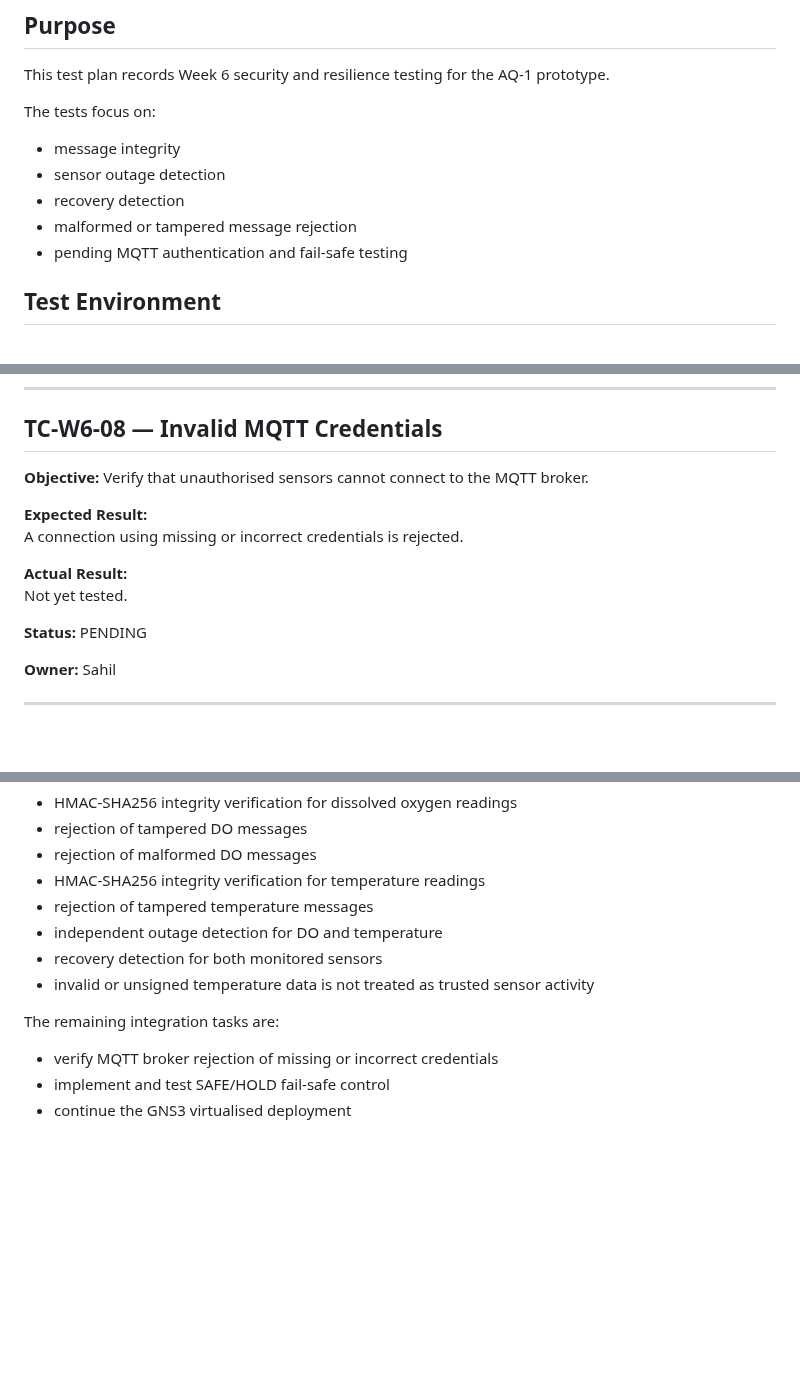
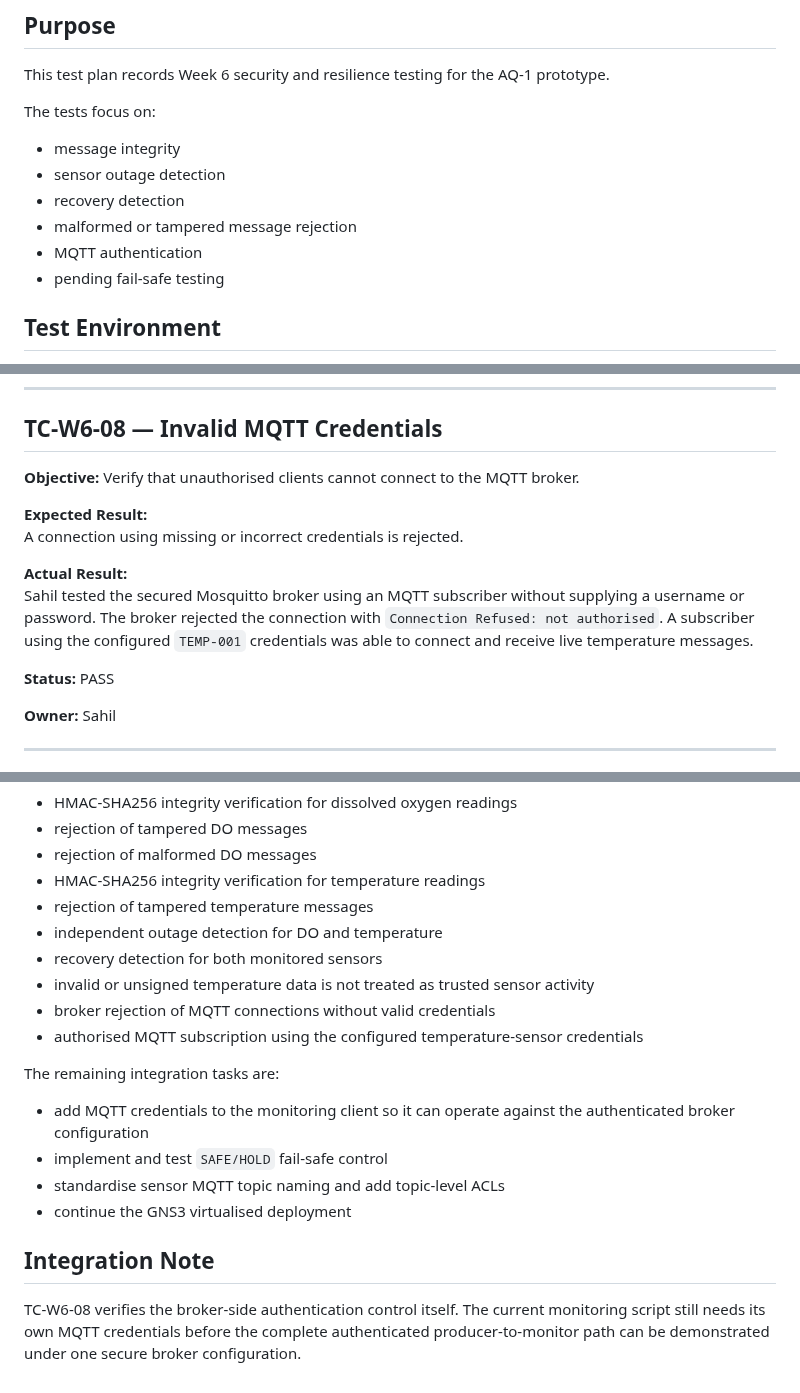
Before and after one commit to nininehaa/aq1-secure-aquaculture-iot, a Markdown page: testing/Week_6_Security_Test_Plan.md, 3 parts joined by grey strips. Rendered like a GitHub page; blank space fills up the shorter version.

Commit message:
test: record MQTT authentication test as PASS

```diff
--- a/testing/Week_6_Security_Test_Plan.md
+++ b/testing/Week_6_Security_Test_Plan.md
@@ -11,7 +11,8 @@ The tests focus on:
 - sensor outage detection
 - recovery detection
 - malformed or tampered message rejection
-- pending MQTT authentication and fail-safe testing
+- MQTT authentication
+- pending fail-safe testing
 
 ## Test Environment
 
@@ -126,15 +127,15 @@ The monitor generated a temperature recovery event after the sensor restarted.
 
 ## TC-W6-08 — Invalid MQTT Credentials
 
-**Objective:** Verify that unauthorised sensors cannot connect to the MQTT broker.
+**Objective:** Verify that unauthorised clients cannot connect to the MQTT broker.
 
 **Expected Result:**
 A connection using missing or incorrect credentials is rejected.
 
 **Actual Result:**
-Not yet tested.
+Sahil tested the secured Mosquitto broker using an MQTT subscriber without supplying a username or password. The broker rejected the connection with `Connection Refused: not authorised`. A subscriber using the configured `TEMP-001` credentials was able to connect and receive live temperature messages.
 
-**Status:** PENDING
+**Status:** PASS
 
 **Owner:** Sahil
 
@@ -196,9 +197,16 @@ The Week 6 prototype successfully demonstrates:
 - independent outage detection for DO and temperature
 - recovery detection for both monitored sensors
 - invalid or unsigned temperature data is not treated as trusted sensor activity
+- broker rejection of MQTT connections without valid credentials
+- authorised MQTT subscription using the configured temperature-sensor credentials
 
 The remaining integration tasks are:
 
-- verify MQTT broker rejection of missing or incorrect credentials
-- implement and test SAFE/HOLD fail-safe control
+- add MQTT credentials to the monitoring client so it can operate against the authenticated broker configuration
+- implement and test `SAFE/HOLD` fail-safe control
+- standardise sensor MQTT topic naming and add topic-level ACLs
 - continue the GNS3 virtualised deployment
+
+## Integration Note
+
+TC-W6-08 verifies the broker-side authentication control itself. The current monitoring script still needs its own MQTT credentials before the complete authenticated producer-to-monitor path can be demonstrated under one secure broker configuration.
```
